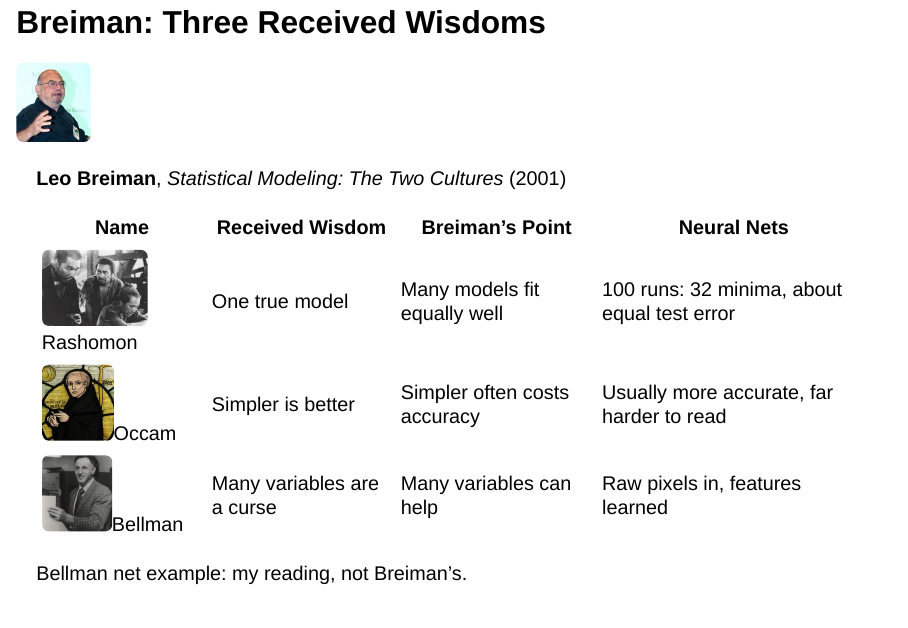
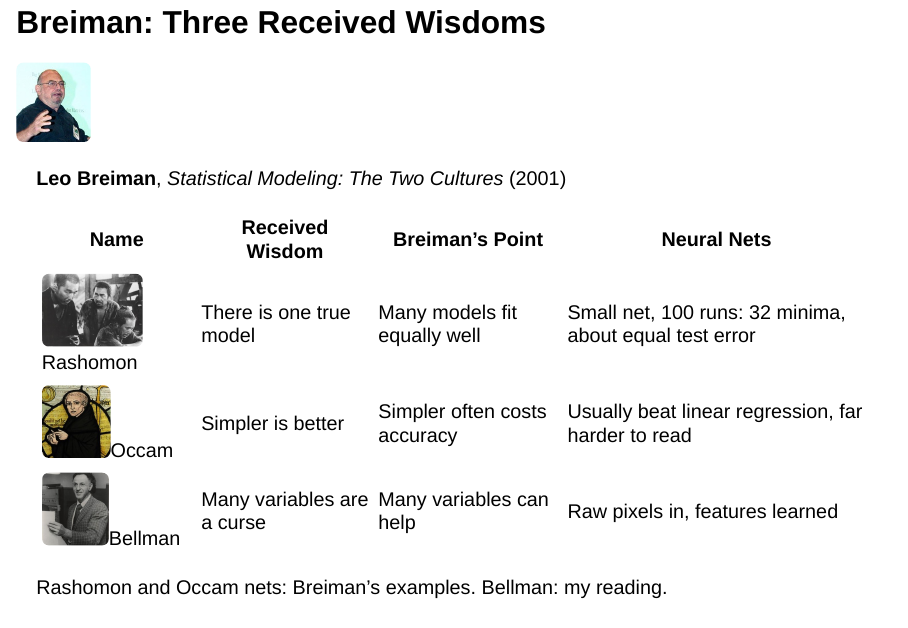
Before and after one commit to project-delphi/ai-past-present-future-talk, a Quarto document (index.qmd): page 44 of 72. Rendered offline with R 4.5, knitr and Pandoc in place of Quarto, with nearby package versions; drawn as Slidy slides in place of the format the file asks for.

Commit message:
Restore what the Breiman cuts lost: sourcing, comparator and lessons
Review showed the shorter cells made claims the notes retreat from and dropped the lessons from the deck entirely, so the small print sources all three rows again, the lessons move to the notes, and slightly smaller images bring the slide back inside its box.

Co-Authored-By: Claude Opus 5.5 <noreply@anthropic.com>

````diff
--- a/index.qmd
+++ b/index.qmd
@@ -1155,26 +1155,26 @@ The animation shows the kernel trick, the tribe's other big idea. On the flat fl
 <thead><tr><th class="name">Name</th><th>Received Wisdom</th><th>Breiman&#8217;s Point</th><th class="nn">Neural Nets</th></tr></thead>
 <tbody>
 <tr>
-  <td class="name"><a href="https://en.wikipedia.org/wiki/Rashomon" target="_blank" rel="noopener" style="text-decoration:none;"><img src="images/rashomon.jpg" alt="Three men sheltering under the gate in Kurosawa's film Rashomon" style="height:92px;border-radius:8px;"/></a>Rashomon</td>
-  <td class="recv">One true model</td>
+  <td class="name"><a href="https://en.wikipedia.org/wiki/Rashomon" target="_blank" rel="noopener" style="text-decoration:none;"><img src="images/rashomon.jpg" alt="Three men sheltering under the gate in Kurosawa's film Rashomon" style="height:88px;border-radius:8px;"/></a>Rashomon</td>
+  <td class="recv">There is one true model</td>
   <td>Many models fit equally well</td>
-  <td class="nn">100 runs: 32 minima, about equal test error</td>
+  <td class="nn">Small net, 100 runs: 32 minima, about equal test error</td>
 </tr>
 <tr>
-  <td class="name"><a href="https://en.wikipedia.org/wiki/William_of_Ockham" target="_blank" rel="noopener" style="text-decoration:none;"><img src="images/ockham.jpg" alt="William of Ockham in a stained glass window" style="height:92px;border-radius:8px;"/></a>Occam</td>
+  <td class="name"><a href="https://en.wikipedia.org/wiki/William_of_Ockham" target="_blank" rel="noopener" style="text-decoration:none;"><img src="images/ockham.jpg" alt="William of Ockham in a stained glass window" style="height:88px;border-radius:8px;"/></a>Occam</td>
   <td class="recv">Simpler is better</td>
   <td>Simpler often costs accuracy</td>
-  <td class="nn">Usually more accurate, far harder to read</td>
+  <td class="nn">Usually beat linear regression, far harder to read</td>
 </tr>
 <tr>
-  <td class="name"><a href="https://en.wikipedia.org/wiki/Richard_E._Bellman" target="_blank" rel="noopener" style="text-decoration:none;"><img src="images/bellman.jpg" alt="Richard Bellman holding a computer printout" style="height:92px;border-radius:8px;"/></a>Bellman</td>
+  <td class="name"><a href="https://en.wikipedia.org/wiki/Richard_E._Bellman" target="_blank" rel="noopener" style="text-decoration:none;"><img src="images/bellman.jpg" alt="Richard Bellman holding a computer printout" style="height:88px;border-radius:8px;"/></a>Bellman</td>
   <td class="recv">Many variables are a curse</td>
   <td>Many variables can help</td>
   <td class="nn">Raw pixels in, features learned</td>
 </tr>
 </tbody>
 </table>
-<p class="whose">Bellman net example: my reading, not Breiman&#8217;s.</p>
+<p class="whose">Rashomon and Occam nets: Breiman&#8217;s examples. Bellman: my reading.</p>
 ```
 :::
 
````
Also changed, not shown: index.qmd (6 more changed lines).
